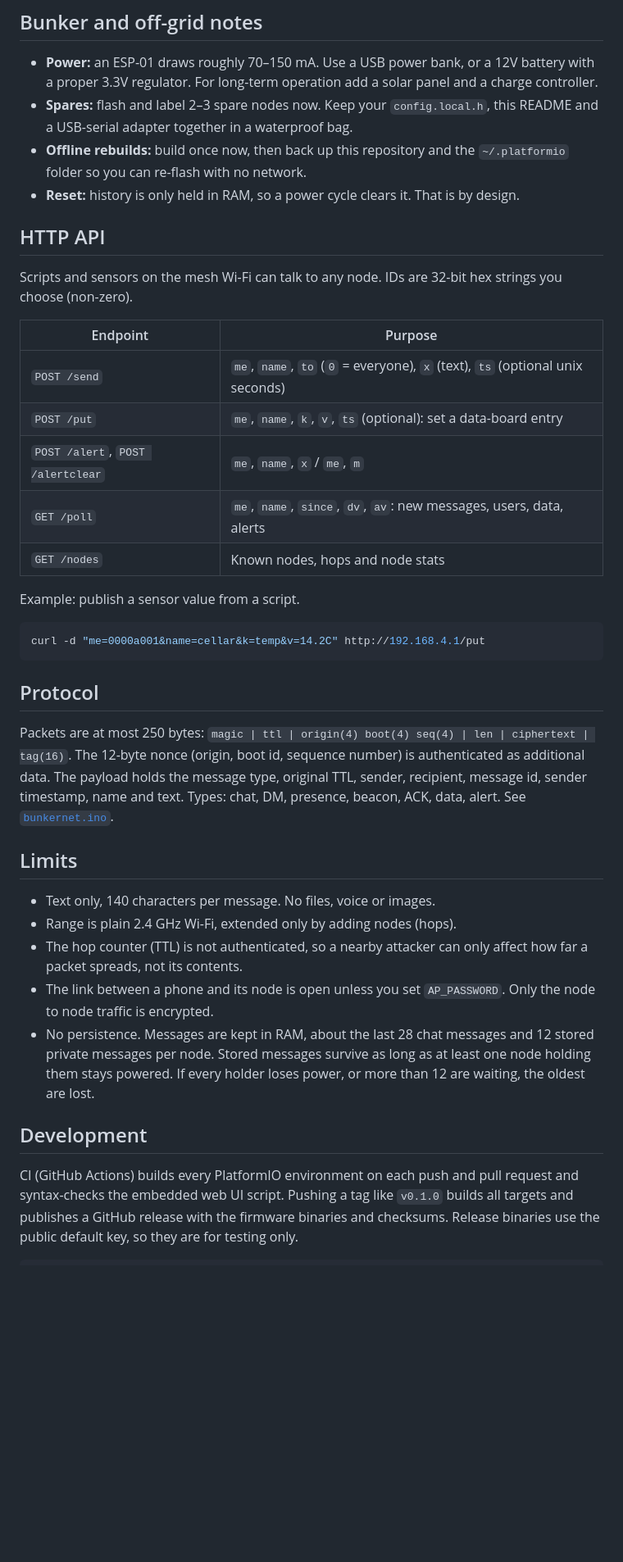
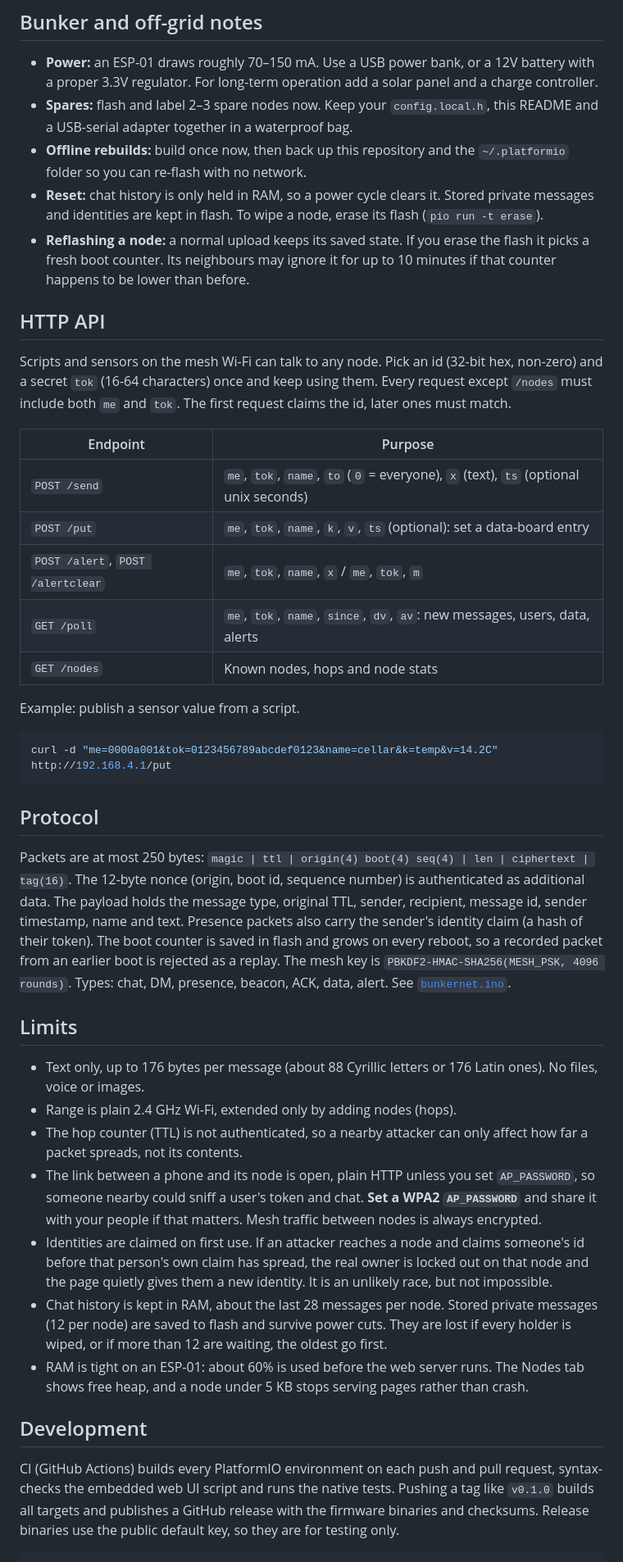
Before and after one commit to gumslone/bunkernet, a Markdown page: README.md, the part around one of its changes. Shown at 82% size. GitHub-like rendering; blank space fills up the shorter version.

````diff
--- a/README.md
+++ b/README.md
@@ -164,25 +183,31 @@ of them in the git-ignored `config.local.h` (`tools/new-psk.sh` creates it):
   and a USB-serial adapter together in a waterproof bag.
 - **Offline rebuilds:** build once now, then back up this repository and the `~/.platformio`
   folder so you can re-flash with no network.
-- **Reset:** history is only held in RAM, so a power cycle clears it. That is by design.
+- **Reset:** chat history is only held in RAM, so a power cycle clears it. Stored private
+  messages and identities are kept in flash. To wipe a node, erase its flash
+  (`pio run -t erase`).
+- **Reflashing a node:** a normal upload keeps its saved state. If you erase the flash it picks
+  a fresh boot counter. Its neighbours may ignore it for up to 10 minutes if that counter
+  happens to be lower than before.
 
 ## HTTP API
 
-Scripts and sensors on the mesh Wi-Fi can talk to any node. IDs are 32-bit hex strings you
-choose (non-zero).
+Scripts and sensors on the mesh Wi-Fi can talk to any node. Pick an id (32-bit hex, non-zero)
+and a secret `tok` (16-64 characters) once and keep using them. Every request except `/nodes`
+must include both `me` and `tok`. The first request claims the id, later ones must match.
 
 | Endpoint | Purpose |
 |----------|---------|
-| `POST /send` | `me`, `name`, `to` (`0` = everyone), `x` (text), `ts` (optional unix seconds) |
-| `POST /put` | `me`, `name`, `k`, `v`, `ts` (optional): set a data-board entry |
-| `POST /alert`, `POST /alertclear` | `me`, `name`, `x` / `me`, `m` |
-| `GET /poll` | `me`, `name`, `since`, `dv`, `av`: new messages, users, data, alerts |
+| `POST /send` | `me`, `tok`, `name`, `to` (`0` = everyone), `x` (text), `ts` (optional unix seconds) |
+| `POST /put` | `me`, `tok`, `name`, `k`, `v`, `ts` (optional): set a data-board entry |
+| `POST /alert`, `POST /alertclear` | `me`, `tok`, `name`, `x` / `me`, `tok`, `m` |
+| `GET /poll` | `me`, `tok`, `name`, `since`, `dv`, `av`: new messages, users, data, alerts |
 | `GET /nodes` | Known nodes, hops and node stats |
 
 Example: publish a sensor value from a script.
 
 ```bash
-curl -d "me=0000a001&name=cellar&k=temp&v=14.2C" http://192.168.4.1/put
+curl -d "me=0000a001&tok=0123456789abcdef0123&name=cellar&k=temp&v=14.2C" http://192.168.4.1/put
 ```
 
 ## Protocol
@@ -190,26 +215,35 @@ curl -d "me=0000a001&name=cellar&k=temp&v=14.2C" http://192.168.4.1/put
 Packets are at most 250 bytes: `magic | ttl | origin(4) boot(4) seq(4) | len | ciphertext | tag(16)`.
 The 12-byte nonce (origin, boot id, sequence number) is authenticated as additional data.
 The payload holds the message type, original TTL, sender, recipient, message id, sender timestamp, name and text.
+Presence packets also carry the sender's identity claim (a hash of their token). The boot
+counter is saved in flash and grows on every reboot, so a recorded packet from an earlier boot
+is rejected as a replay. The mesh key is `PBKDF2-HMAC-SHA256(MESH_PSK, 4096 rounds)`.
 Types: chat, DM, presence, beacon, ACK, data, alert. See
 [`bunkernet.ino`](firmware/bunkernet/bunkernet.ino).
 
 ## Limits
 
-- Text only, 140 characters per message. No files, voice or images.
+- Text only, up to 176 bytes per message (about 88 Cyrillic letters or 176 Latin ones). No
+  files, voice or images.
 - Range is plain 2.4 GHz Wi-Fi, extended only by adding nodes (hops).
 - The hop counter (TTL) is not authenticated, so a nearby attacker can only affect how far a
   packet spreads, not its contents.
-- The link between a phone and its node is open unless you set `AP_PASSWORD`. Only the node
-  to node traffic is encrypted.
-- No persistence. Messages are kept in RAM, about the last 28 chat messages and 12 stored
-  private messages per node. Stored messages survive as long as at least one node holding
-  them stays powered. If every holder loses power, or more than 12 are waiting, the oldest
-  are lost.
+- The link between a phone and its node is open, plain HTTP unless you set `AP_PASSWORD`, so
+  someone nearby could sniff a user's token and chat. **Set a WPA2 `AP_PASSWORD`** and share it
+  with your people if that matters. Mesh traffic between nodes is always encrypted.
+- Identities are claimed on first use. If an attacker reaches a node and claims someone's id
+  before that person's own claim has spread, the real owner is locked out on that node and the
+  page quietly gives them a new identity. It is an unlikely race, but not impossible.
+- Chat history is kept in RAM, about the last 28 messages per node. Stored private messages (12
+  per node) are saved to flash and survive power cuts. They are lost if every holder is
+  wiped, or if more than 12 are waiting, the oldest go first.
+- RAM is tight on an ESP-01: about 60% is used before the web server runs. The Nodes tab shows
+  free heap, and a node under 5 KB stops serving pages rather than crash.
 
 ## Development
 
-CI (GitHub Actions) builds every PlatformIO environment on each push and pull request and
-syntax-checks the embedded web UI script. Pushing a tag like `v0.1.0` builds all targets and
+CI (GitHub Actions) builds every PlatformIO environment on each push and pull request,
+syntax-checks the embedded web UI script and runs the native tests. Pushing a tag like `v0.1.0` builds all targets and
 publishes a GitHub release with the firmware binaries and checksums. Release binaries use the
 public default key, so they are for testing only.
 
````
Also changed, not shown: other parts of README.md (+37 -9 lines), docs/screenshots/alert.png, docs/screenshots/chat.png, docs/screenshots/data.png, docs/screenshots/nodes.png, docs/screenshots/offline.png, docs/screenshots/private.png, 9 other files.
